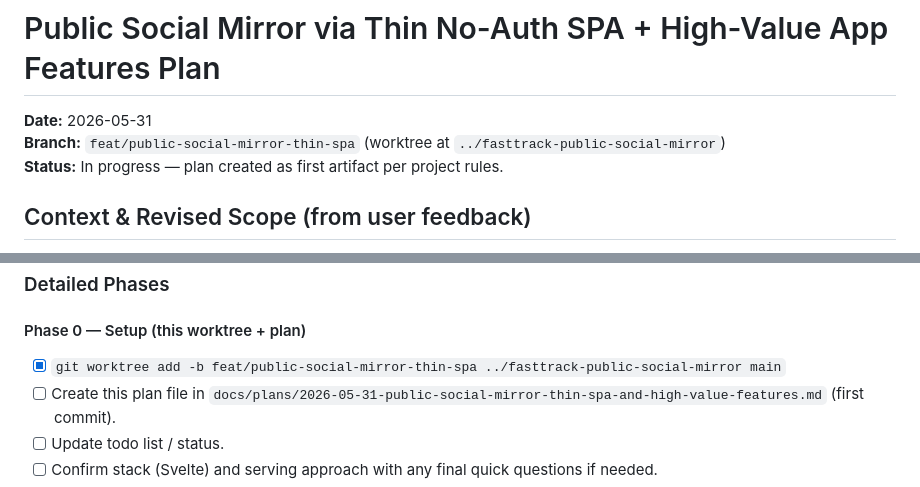
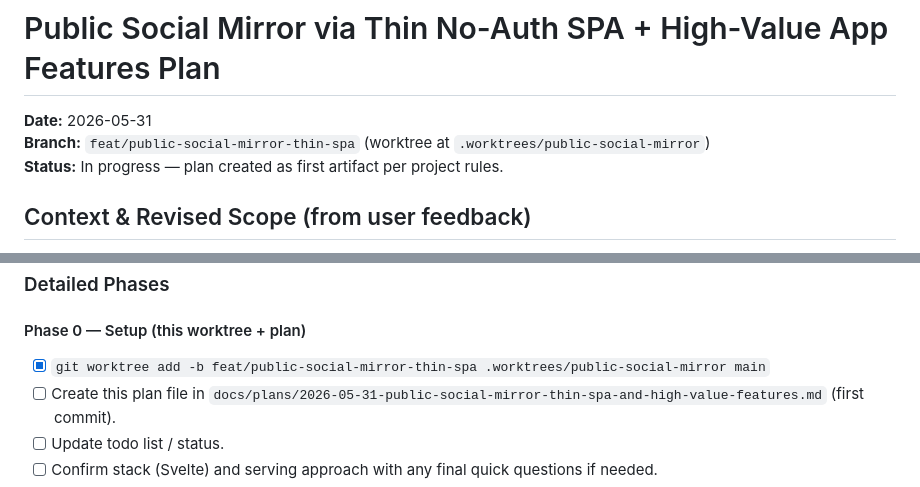
Before and after one commit to jxt1009/fastpass, a Markdown page: docs/plans/2026-05-31-public-social-mirror-thin-spa-and-high-value-features.md, 2 parts joined by grey strips. GitHub-like rendering.

Commit message:
chore(worktree): relocate feature worktree to .worktrees/public-social-mirror; update plan references

```diff
--- a/docs/plans/2026-05-31-public-social-mirror-thin-spa-and-high-value-features.md
+++ b/docs/plans/2026-05-31-public-social-mirror-thin-spa-and-high-value-features.md
@@ -1,7 +1,7 @@
 # Public Social Mirror via Thin No-Auth SPA + High-Value App Features Plan
 
 **Date:** 2026-05-31
-**Branch:** `feat/public-social-mirror-thin-spa` (worktree at `../fasttrack-public-social-mirror`)
+**Branch:** `feat/public-social-mirror-thin-spa` (worktree at `.worktrees/public-social-mirror`)
 **Status:** In progress — plan created as first artifact per project rules.
 
 ## Context & Revised Scope (from user feedback)
@@ -71,7 +71,7 @@ Alternative if we want even thinner later: pure vanilla + history API + minimal
 ### Detailed Phases
 
 #### Phase 0 — Setup (this worktree + plan)
-- [x] `git worktree add -b feat/public-social-mirror-thin-spa ../fasttrack-public-social-mirror main`
+- [x] `git worktree add -b feat/public-social-mirror-thin-spa .worktrees/public-social-mirror main`
 - [ ] Create this plan file in `docs/plans/2026-05-31-public-social-mirror-thin-spa-and-high-value-features.md` (first commit).
 - [ ] Update todo list / status.
 - [ ] Confirm stack (Svelte) and serving approach with any final quick questions if needed.
```
